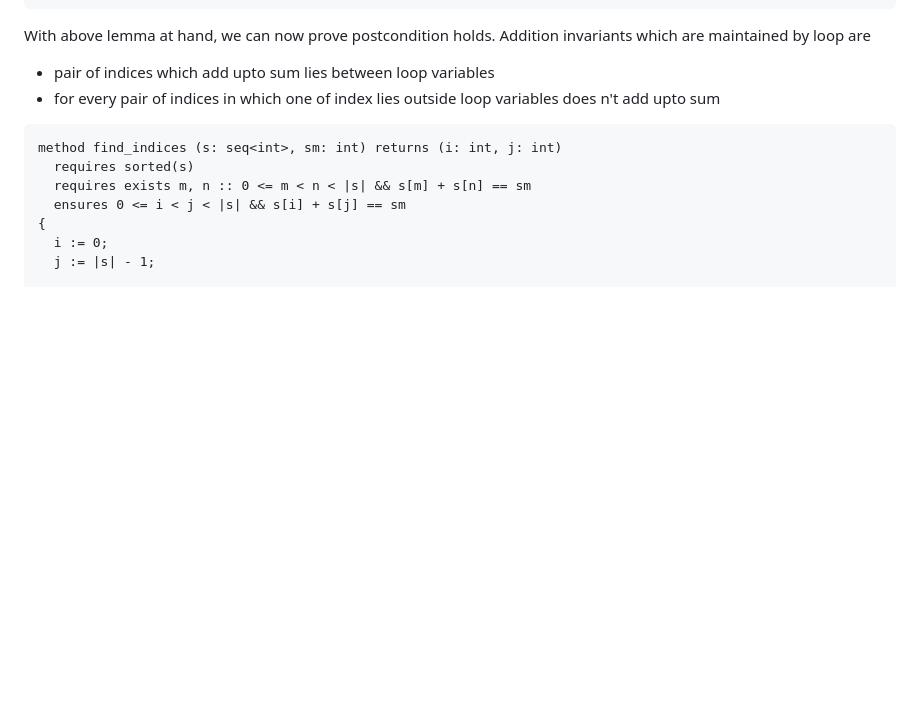
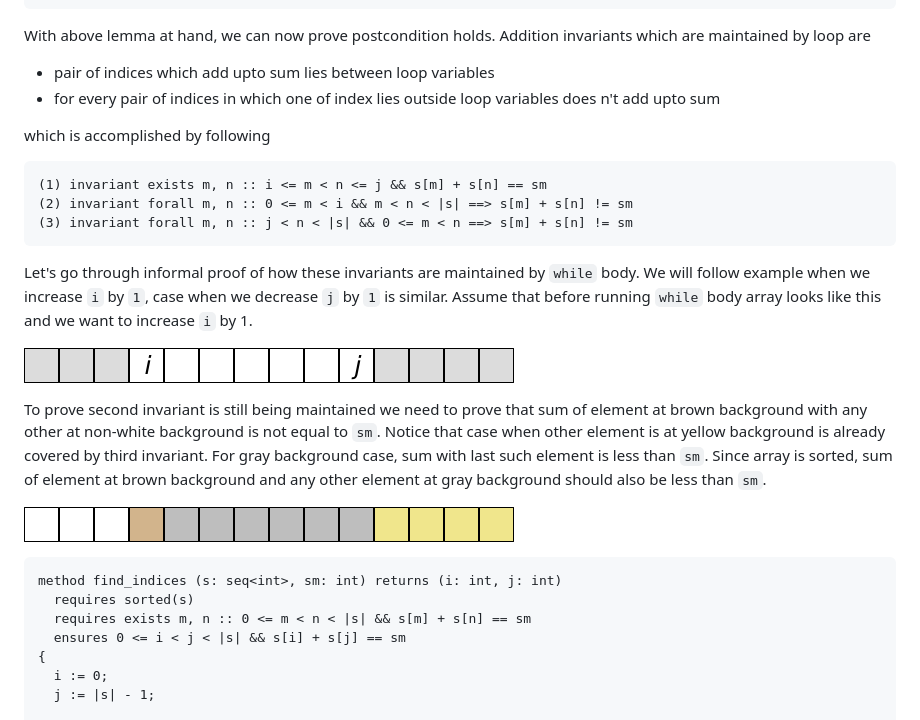
Before and after one commit to rdivyanshu/rdivyanshu.github.io, a Markdown page: dafny.md, the part around the change. GitHub-like rendering; pictures changed too: array.png (added), array_viz.png (added); blank space fills up the shorter version.

````diff
--- a/dafny.md
+++ b/dafny.md
@@ -182,6 +182,26 @@ With above lemma at hand, we can now prove postcondition holds. Addition invaria
 * pair of indices which add upto sum lies between loop variables
 * for every pair of indices in which one of index lies outside loop variables does n't add upto sum
 
+which is accomplished by following
+
+```
+(1) invariant exists m, n :: i <= m < n <= j && s[m] + s[n] == sm
+(2) invariant forall m, n :: 0 <= m < i && m < n < |s| ==> s[m] + s[n] != sm
+(3) invariant forall m, n :: j < n < |s| && 0 <= m < n ==> s[m] + s[n] != sm
+```
+
+Let's go through informal proof of how these invariants are maintained by `while` body. We will follow example when we
+increase `i` by `1`, case when we decrease `j` by `1` is similar.
+Assume that before running `while` body array looks like this and we want to increase `i` by 1.
+
+![](./array.png)
+
+To prove second invariant is still being maintained we need to prove that sum of element at brown background with any
+other at non-white background is not equal to `sm`. Notice that case when other element is at yellow background is
+already covered by third invariant. For gray background case, sum with last such element is less than `sm`. Since array
+is sorted, sum of element at brown background and any other element at gray background should also be less than `sm`.
+
+![](./array_viz.png)
 
 ```
 method find_indices (s: seq<int>, sm: int) returns (i: int, j: int)
````
Also changed, not shown: 1 other file.
